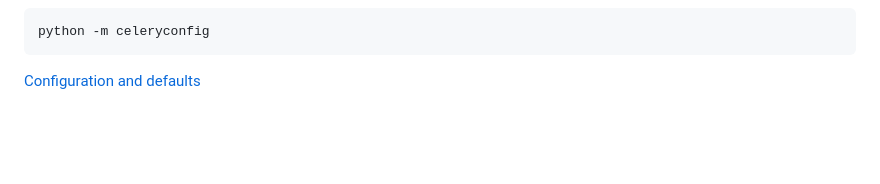
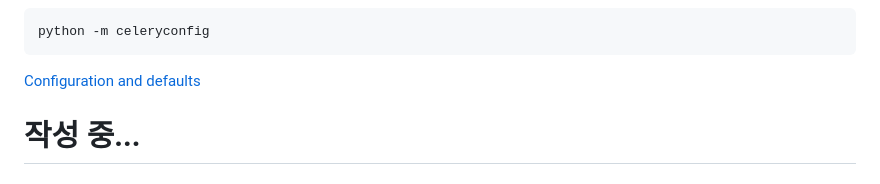
Before and after one commit to SonJi0507/study-log, a Markdown page: Celery/README.md, the part around the change. Drawn GitHub-style; blank space fills up the shorter version.

Commit message:
doc: pending for studying terraform

````diff
--- a/Celery/README.md
+++ b/Celery/README.md
@@ -196,3 +196,6 @@ enable_utc = True
 python -m celeryconfig
 ```
 [Configuration and defaults](https://docs.celeryq.dev/en/stable/userguide/configuration.html#configuration)
+
+
+# 작성 중...
````
